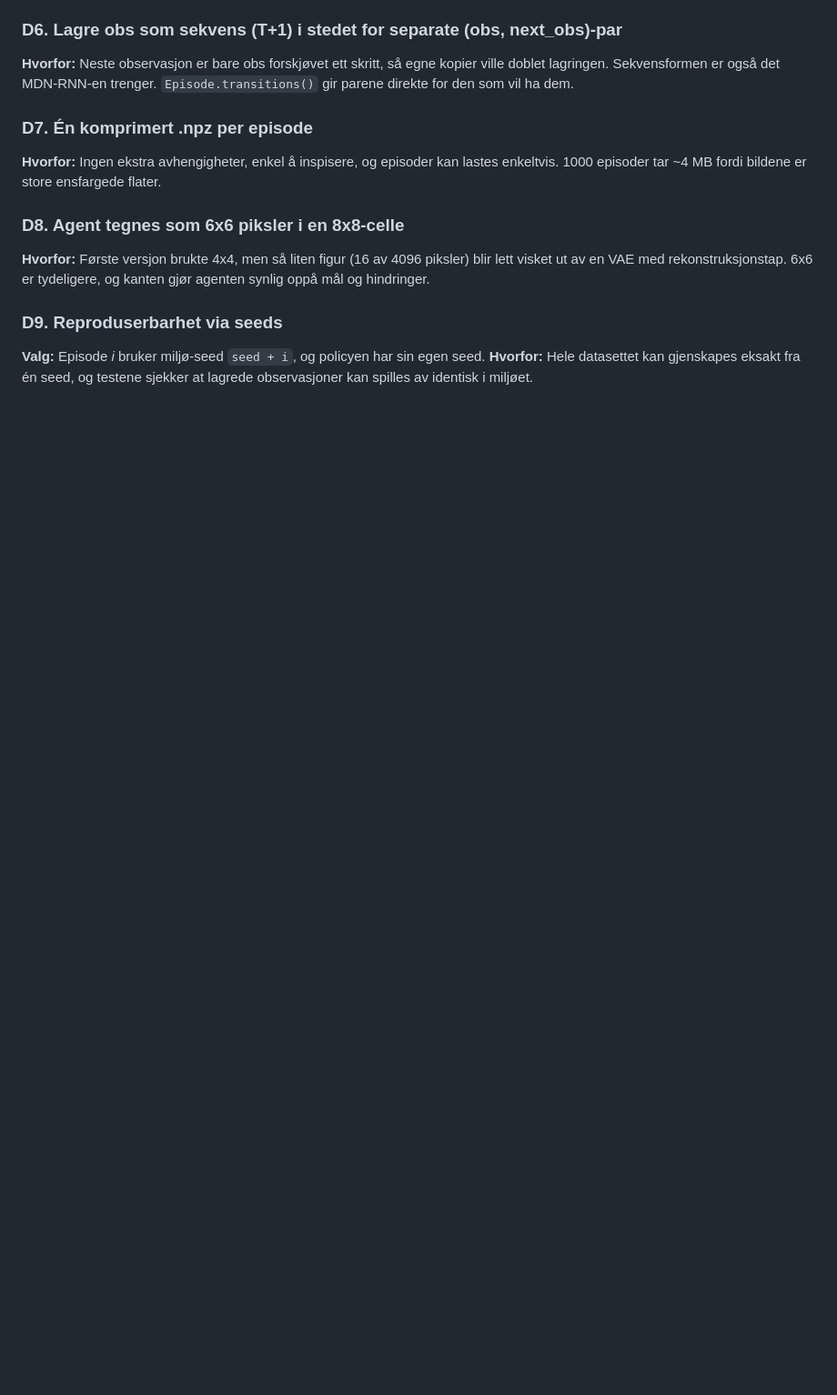
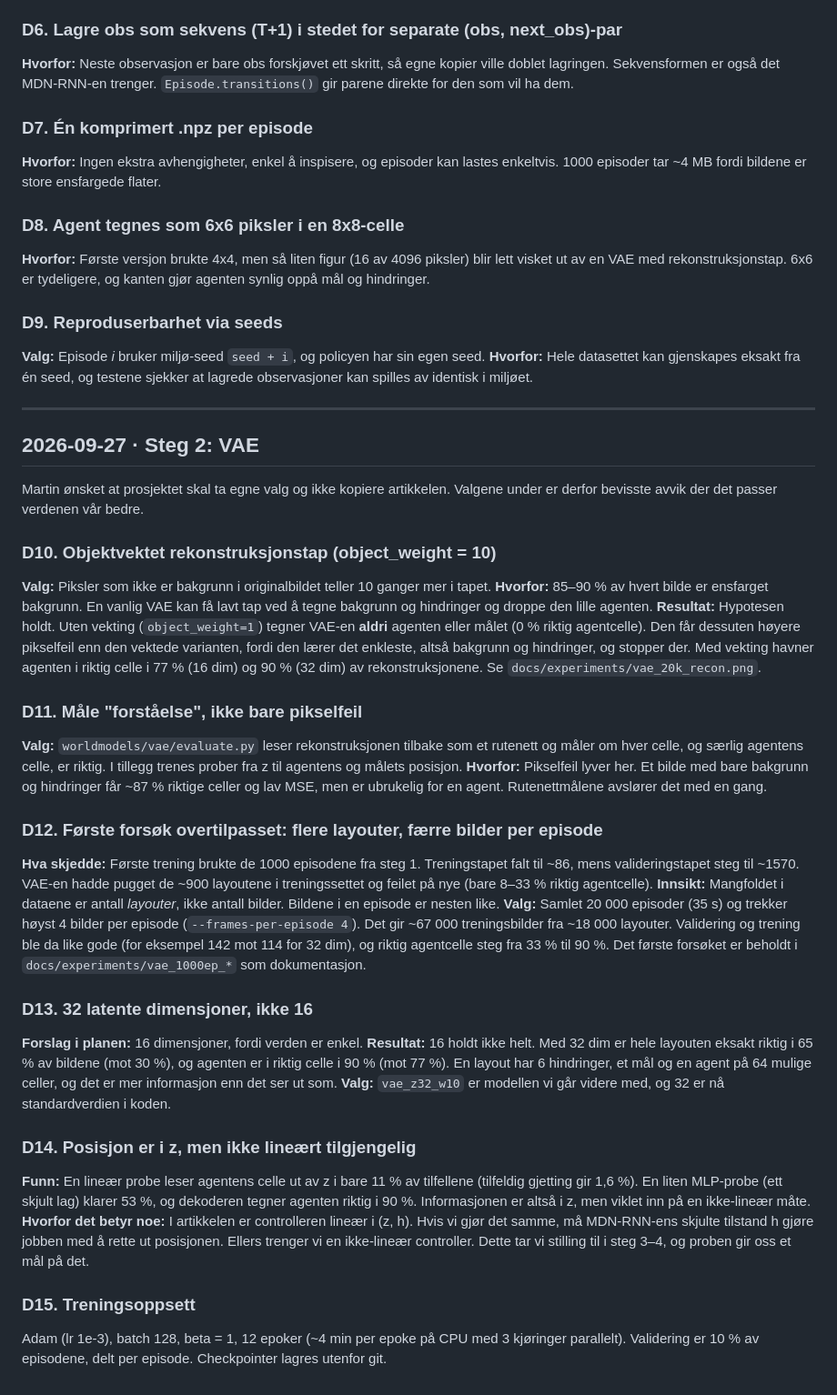
Before and after one commit to trowangotang/world-models, a Markdown page: decisions.md, the part around the change. Shown at 91% size. Rendered like a GitHub page; blank space fills up the shorter version.

```diff
--- a/decisions.md
+++ b/decisions.md
@@ -61,3 +61,58 @@ oppå mål og hindringer.
 **Valg:** Episode *i* bruker miljø-seed `seed + i`, og policyen har sin egen seed.
 **Hvorfor:** Hele datasettet kan gjenskapes eksakt fra én seed, og testene sjekker at
 lagrede observasjoner kan spilles av identisk i miljøet.
+
+---
+
+## 2026-09-27 · Steg 2: VAE
+
+Martin ønsket at prosjektet skal ta egne valg og ikke kopiere artikkelen. Valgene under er
+derfor bevisste avvik der det passer verdenen vår bedre.
+
+### D10. Objektvektet rekonstruksjonstap (object_weight = 10)
+**Valg:** Piksler som ikke er bakgrunn i originalbildet teller 10 ganger mer i tapet.
+**Hvorfor:** 85–90 % av hvert bilde er ensfarget bakgrunn. En vanlig VAE kan få lavt tap ved å
+tegne bakgrunn og hindringer og droppe den lille agenten.
+**Resultat:** Hypotesen holdt. Uten vekting (`object_weight=1`) tegner VAE-en **aldri** agenten
+eller målet (0 % riktig agentcelle). Den får dessuten høyere pikselfeil enn den vektede
+varianten, fordi den lærer det enkleste, altså bakgrunn og hindringer, og stopper der.
+Med vekting havner agenten i riktig celle i 77 % (16 dim) og 90 % (32 dim) av rekonstruksjonene.
+Se `docs/experiments/vae_20k_recon.png`.
+
+### D11. Måle "forståelse", ikke bare pikselfeil
+**Valg:** `worldmodels/vae/evaluate.py` leser rekonstruksjonen tilbake som et rutenett og måler
+om hver celle, og særlig agentens celle, er riktig. I tillegg trenes prober fra z til agentens
+og målets posisjon.
+**Hvorfor:** Pikselfeil lyver her. Et bilde med bare bakgrunn og hindringer får ~87 % riktige
+celler og lav MSE, men er ubrukelig for en agent. Rutenettmålene avslører det med en gang.
+
+### D12. Første forsøk overtilpasset: flere layouter, færre bilder per episode
+**Hva skjedde:** Første trening brukte de 1000 episodene fra steg 1. Treningstapet falt til ~86,
+mens valideringstapet steg til ~1570. VAE-en hadde pugget de ~900 layoutene i treningssettet og
+feilet på nye (bare 8–33 % riktig agentcelle).
+**Innsikt:** Mangfoldet i dataene er antall *layouter*, ikke antall bilder. Bildene i en episode
+er nesten like.
+**Valg:** Samlet 20 000 episoder (35 s) og trekker høyst 4 bilder per episode
+(`--frames-per-episode 4`). Det gir ~67 000 treningsbilder fra ~18 000 layouter.
+Validering og trening ble da like gode (for eksempel 142 mot 114 for 32 dim), og riktig
+agentcelle steg fra 33 % til 90 %. Det første forsøket er beholdt i
+`docs/experiments/vae_1000ep_*` som dokumentasjon.
+
+### D13. 32 latente dimensjoner, ikke 16
+**Forslag i planen:** 16 dimensjoner, fordi verden er enkel.
+**Resultat:** 16 holdt ikke helt. Med 32 dim er hele layouten eksakt riktig i 65 % av bildene
+(mot 30 %), og agenten er i riktig celle i 90 % (mot 77 %). En layout har 6 hindringer, et mål
+og en agent på 64 mulige celler, og det er mer informasjon enn det ser ut som.
+**Valg:** `vae_z32_w10` er modellen vi går videre med, og 32 er nå standardverdien i koden.
+
+### D14. Posisjon er i z, men ikke lineært tilgjengelig
+**Funn:** En lineær probe leser agentens celle ut av z i bare 11 % av tilfellene (tilfeldig gjetting
+gir 1,6 %). En liten MLP-probe (ett skjult lag) klarer 53 %, og dekoderen tegner agenten riktig
+i 90 %. Informasjonen er altså i z, men viklet inn på en ikke-lineær måte.
+**Hvorfor det betyr noe:** I artikkelen er controlleren lineær i (z, h). Hvis vi gjør det samme,
+må MDN-RNN-ens skjulte tilstand h gjøre jobben med å rette ut posisjonen. Ellers trenger vi en
+ikke-lineær controller. Dette tar vi stilling til i steg 3–4, og proben gir oss et mål på det.
+
+### D15. Treningsoppsett
+Adam (lr 1e-3), batch 128, beta = 1, 12 epoker (~4 min per epoke på CPU med 3 kjøringer
+parallelt). Validering er 10 % av episodene, delt per episode. Checkpointer lagres utenfor git.
```
Also changed, not shown: README.md (+41 -2 lines).
